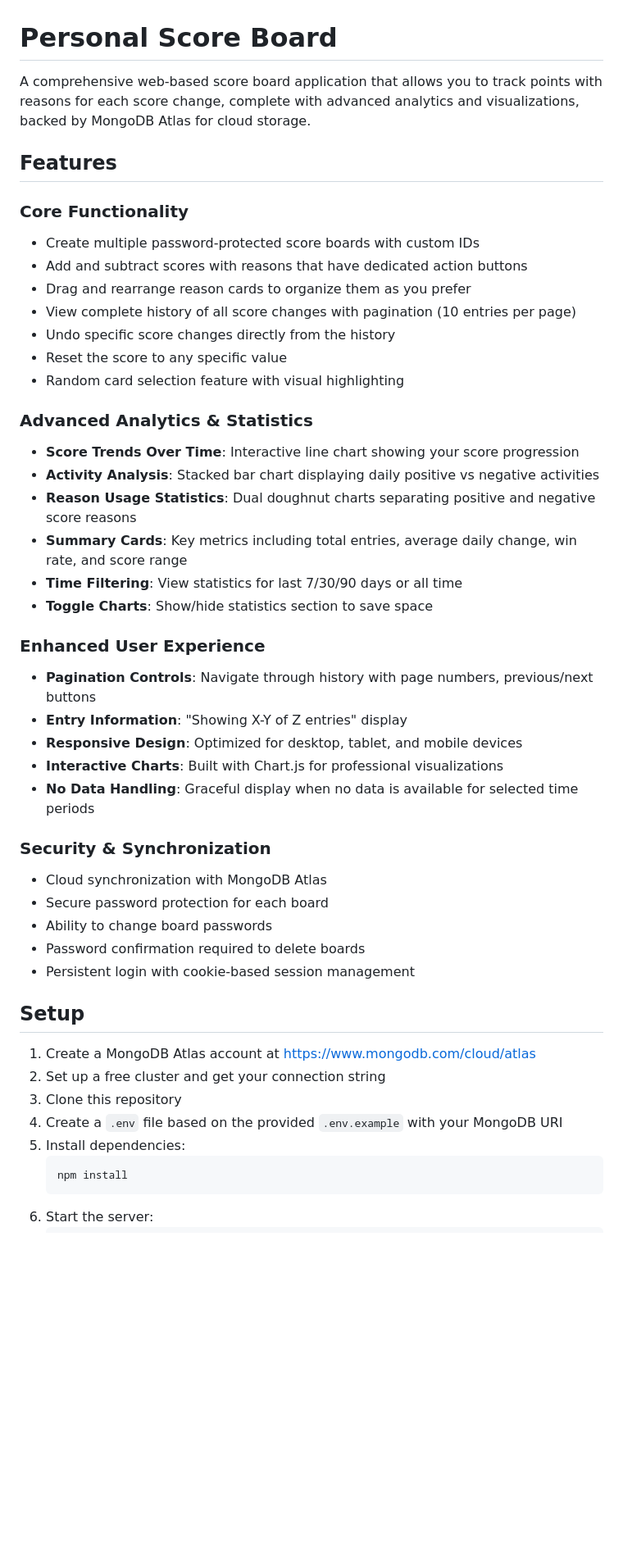
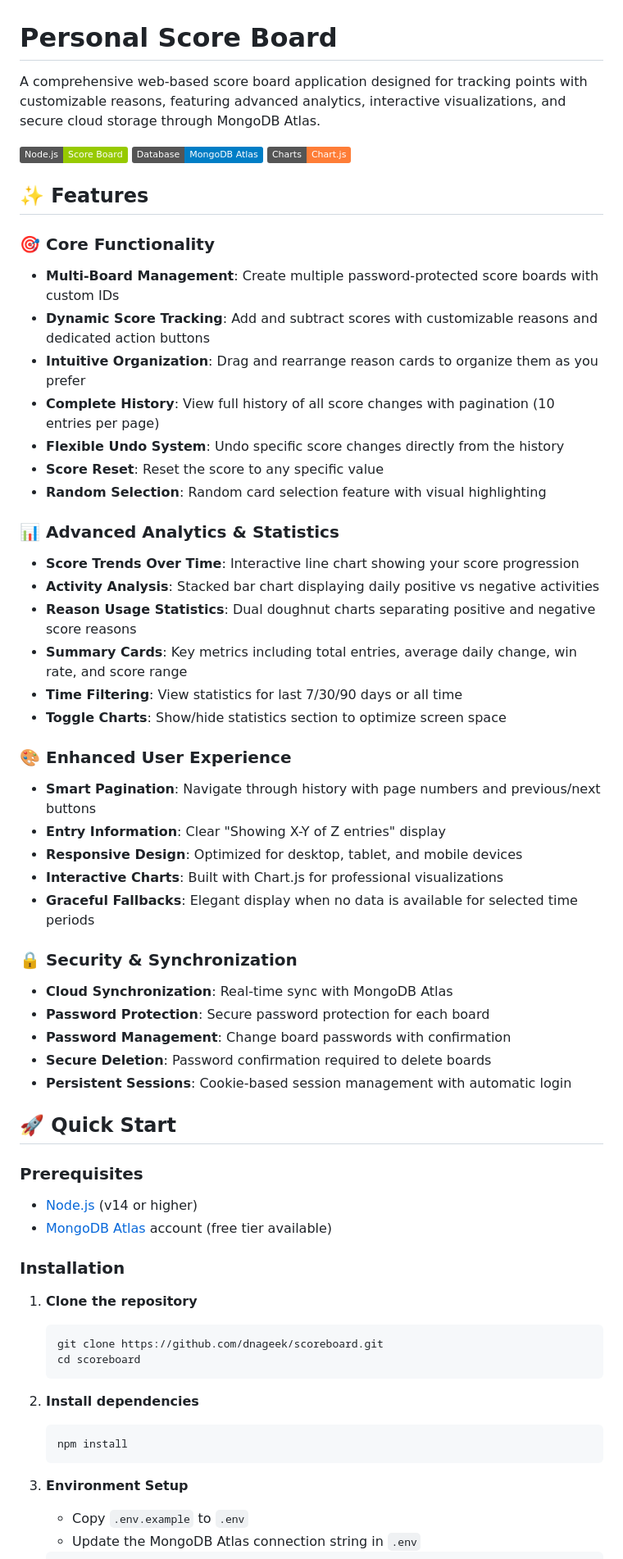
Before and after one commit to dnageek/scoreboard, a Markdown page: README.md, the part around one of its changes. Shown at 82% size. Rendered like a GitHub page; badges without logos; blank space fills up the shorter version.

````diff
--- a/README.md
+++ b/README.md
@@ -1,49 +1,64 @@
 # Personal Score Board
 
-A comprehensive web-based score board application that allows you to track points with reasons for each score change, complete with advanced analytics and visualizations, backed by MongoDB Atlas for cloud storage.
+A comprehensive web-based score board application designed for tracking points with customizable reasons, featuring advanced analytics, interactive visualizations, and secure cloud storage through MongoDB Atlas.
 
-## Features
+![Score Board Application](https://img.shields.io/badge/Node.js-Score%20Board-green)
+![MongoDB](https://img.shields.io/badge/Database-MongoDB%20Atlas-blue)
+![Chart.js](https://img.shields.io/badge/Charts-Chart.js-orange)
 
-### Core Functionality
-- Create multiple password-protected score boards with custom IDs
-- Add and subtract scores with reasons that have dedicated action buttons
-- Drag and rearrange reason cards to organize them as you prefer
-- View complete history of all score changes with pagination (10 entries per page)
-- Undo specific score changes directly from the history
-- Reset the score to any specific value
-- Random card selection feature with visual highlighting
+## ✨ Features
 
-### Advanced Analytics & Statistics
+### 🎯 Core Functionality
+- **Multi-Board Management**: Create multiple password-protected score boards with custom IDs
+- **Dynamic Score Tracking**: Add and subtract scores with customizable reasons and dedicated action buttons
+- **Intuitive Organization**: Drag and rearrange reason cards to organize them as you prefer
+- **Complete History**: View full history of all score changes with pagination (10 entries per page)
+- **Flexible Undo System**: Undo specific score changes directly from the history
+- **Score Reset**: Reset the score to any specific value
+- **Random Selection**: Random card selection feature with visual highlighting
+
+### 📊 Advanced Analytics & Statistics
 - **Score Trends Over Time**: Interactive line chart showing your score progression
 - **Activity Analysis**: Stacked bar chart displaying daily positive vs negative activities
 - **Reason Usage Statistics**: Dual doughnut charts separating positive and negative score reasons
 - **Summary Cards**: Key metrics including total entries, average daily change, win rate, and score range
 - **Time Filtering**: View statistics for last 7/30/90 days or all time
-- **Toggle Charts**: Show/hide statistics section to save space
+- **Toggle Charts**: Show/hide statistics section to optimize screen space
 
-### Enhanced User Experience
-- **Pagination Controls**: Navigate through history with page numbers, previous/next buttons
-- **Entry Information**: "Showing X-Y of Z entries" display
+### 🎨 Enhanced User Experience
+- **Smart Pagination**: Navigate through history with page numbers and previous/next buttons
+- **Entry Information**: Clear "Showing X-Y of Z entries" display
 - **Responsive Design**: Optimized for desktop, tablet, and mobile devices
 - **Interactive Charts**: Built with Chart.js for professional visualizations
-- **No Data Handling**: Graceful display when no data is available for selected time periods
+- **Graceful Fallbacks**: Elegant display when no data is available for selected time periods
 
-### Security & Synchronization
-- Cloud synchronization with MongoDB Atlas
-- Secure password protection for each board
-- Ability to change board passwords
-- Password confirmation required to delete boards
-- Persistent login with cookie-based session management
+### 🔒 Security & Synchronization
+- **Cloud Synchronization**: Real-time sync with MongoDB Atlas
+- **Password Protection**: Secure password protection for each board
+- **Password Management**: Change board passwords with confirmation
+- **Secure Deletion**: Password confirmation required to delete boards
+- **Persistent Sessions**: Cookie-based session management with automatic login
 
-## Setup
+## 🚀 Quick Start
 
-1. Create a MongoDB Atlas account at https://www.mongodb.com/cloud/atlas
-2. Set up a free cluster and get your connection string
-3. Clone this repository
-4. Create a `.env` file based on the provided `.env.example` with your MongoDB URI
-5. Install dependencies:
+### Prerequisites
+- [Node.js](https://nodejs.org/) (v14 or higher)
+- [MongoDB Atlas](https://www.mongodb.com/cloud/atlas) account (free tier available)
+
+### Installation
+
+1. **Clone the repository**
+   ```bash
+   git clone https://github.com/dnageek/scoreboard.git
+   cd scoreboard
    ```
+
+2. **Install dependencies**
+   ```bash
    npm install
    ```
-6. Start the server:
+
+3. **Environment Setup**
+   - Copy `.env.example` to `.env`
+   - Update the MongoDB Atlas connection string in `.env`
    ```
````
Also changed, not shown: other parts of README.md (+237 -78 lines).
